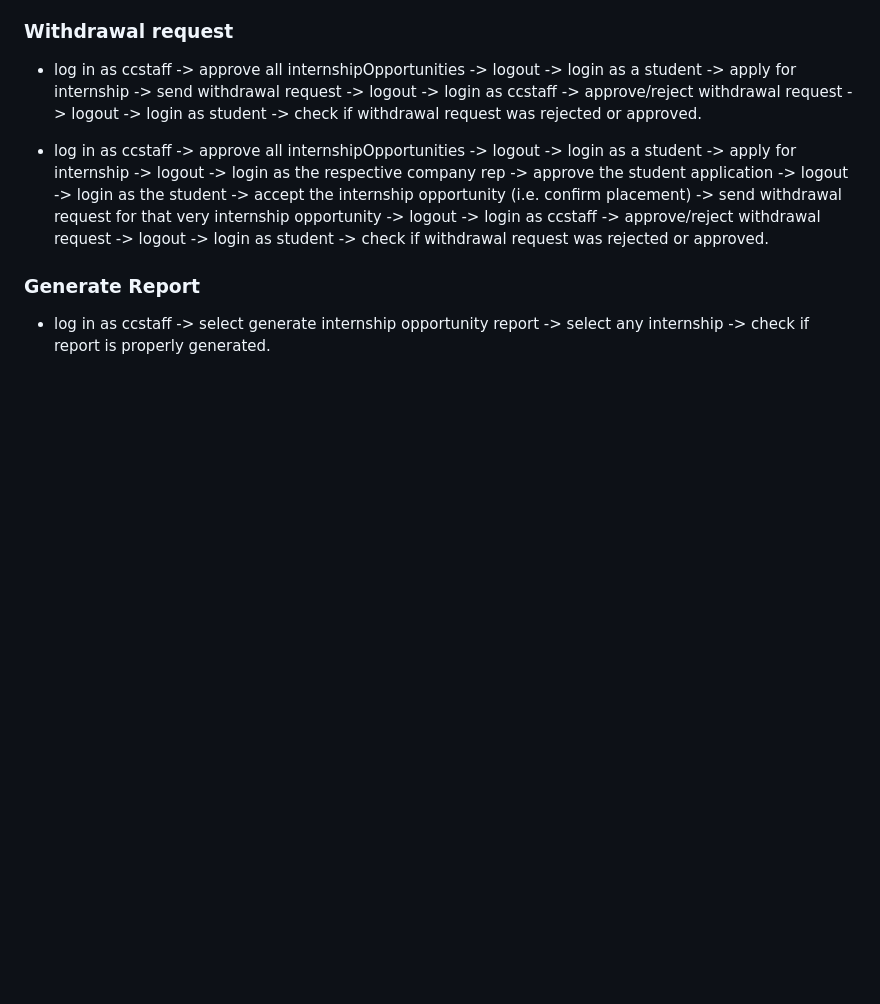
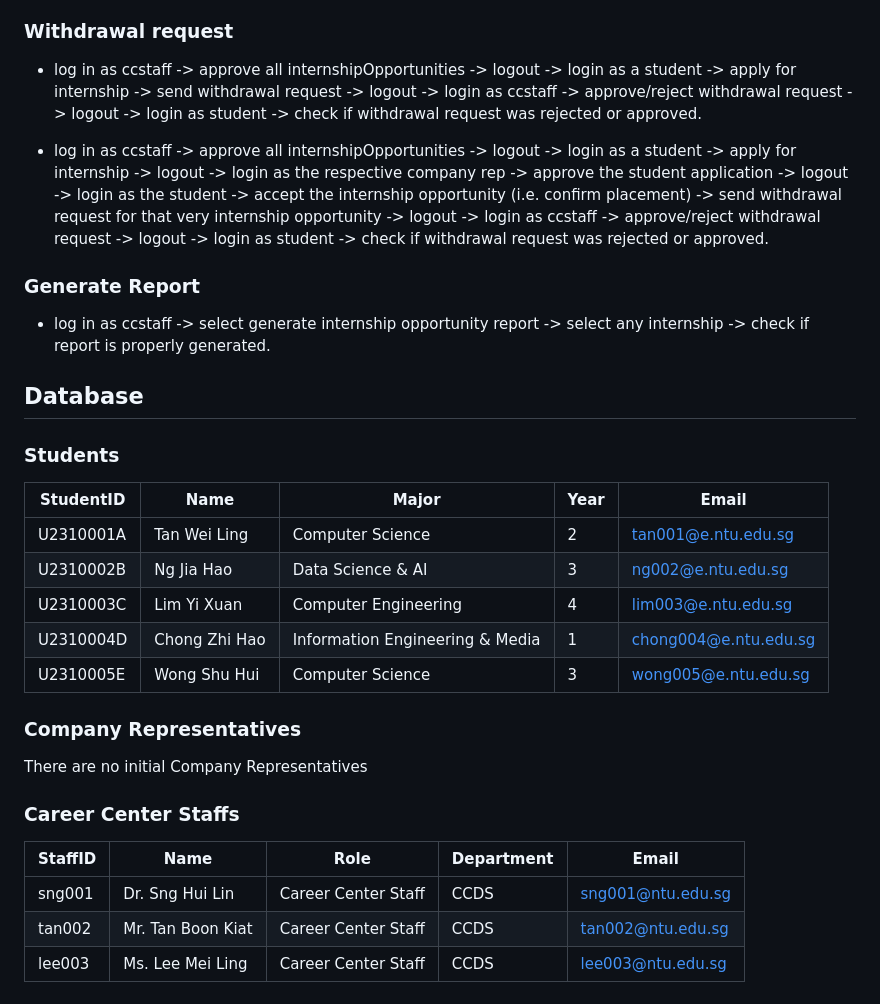
Before and after one commit to casperchew/SC2002, a Markdown page: README.md, the part around the change. Drawn GitHub-style; blank space fills up the shorter version.

Commit message:
Include initial Database in README

```diff
--- a/README.md
+++ b/README.md
@@ -41,3 +41,24 @@
 
 ### Generate Report
 - log in as ccstaff -> select generate internship opportunity report -> select any internship -> check if report is properly generated.
+
+## Database
+
+### Students
+| StudentID | Name | Major | Year | Email |
+| --- | --- | --- | --- | --- |
+| U2310001A | Tan Wei Ling | Computer Science | 2 | tan001@e.ntu.edu.sg |
+| U2310002B | Ng Jia Hao | Data Science & AI | 3 | ng002@e.ntu.edu.sg |
+| U2310003C | Lim Yi Xuan | Computer Engineering | 4 | lim003@e.ntu.edu.sg |
+| U2310004D | Chong Zhi Hao | Information Engineering & Media | 1 | chong004@e.ntu.edu.sg |
+| U2310005E | Wong Shu Hui | Computer Science | 3 | wong005@e.ntu.edu.sg |
+
+### Company Representatives
+There are no initial Company Representatives
+
+### Career Center Staffs
+| StaffID | Name | Role | Department | Email |
+| --- | --- | --- | --- | --- |
+| sng001 | Dr. Sng Hui Lin | Career Center Staff | CCDS | sng001@ntu.edu.sg |
+| tan002 | Mr. Tan Boon Kiat | Career Center Staff | CCDS | tan002@ntu.edu.sg |
+| lee003 | Ms. Lee Mei Ling | Career Center Staff | CCDS | lee003@ntu.edu.sg |
```
